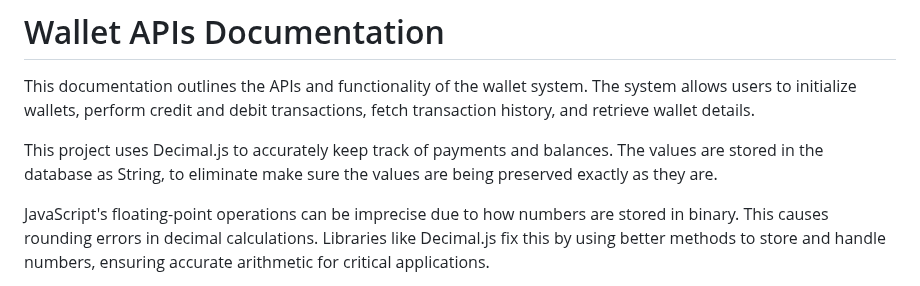
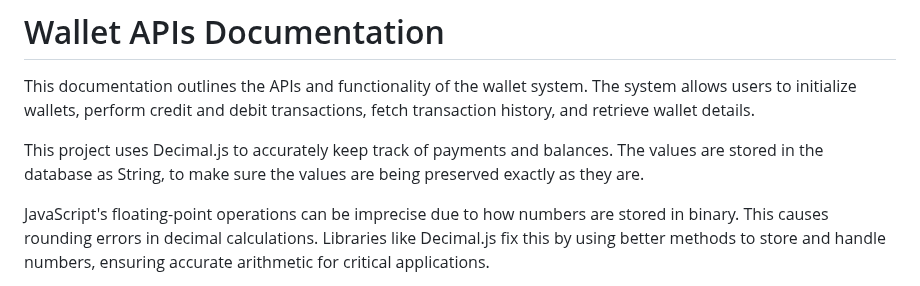
Before and after one commit to ritwickd35/walletBE, a Markdown page: readme.md, the part around the change. Rendered like a GitHub page.

Commit message:
- readme changes

```diff
--- a/readme.md
+++ b/readme.md
@@ -2,7 +2,7 @@
 
 This documentation outlines the APIs and functionality of the wallet system. The system allows users to initialize wallets, perform credit and debit transactions, fetch transaction history, and retrieve wallet details.
 
-This project uses Decimal.js to accurately keep track of payments and balances. The values are stored in the database as String, to eliminate make sure the values are being preserved exactly as they are.
+This project uses Decimal.js to accurately keep track of payments and balances. The values are stored in the database as String, to make sure the values are being preserved exactly as they are.
 
 JavaScript's floating-point operations can be imprecise due to how numbers are stored in binary. This causes rounding errors in decimal calculations. Libraries like Decimal.js fix this by using better methods to store and handle numbers, ensuring accurate arithmetic for critical applications.
 
```
